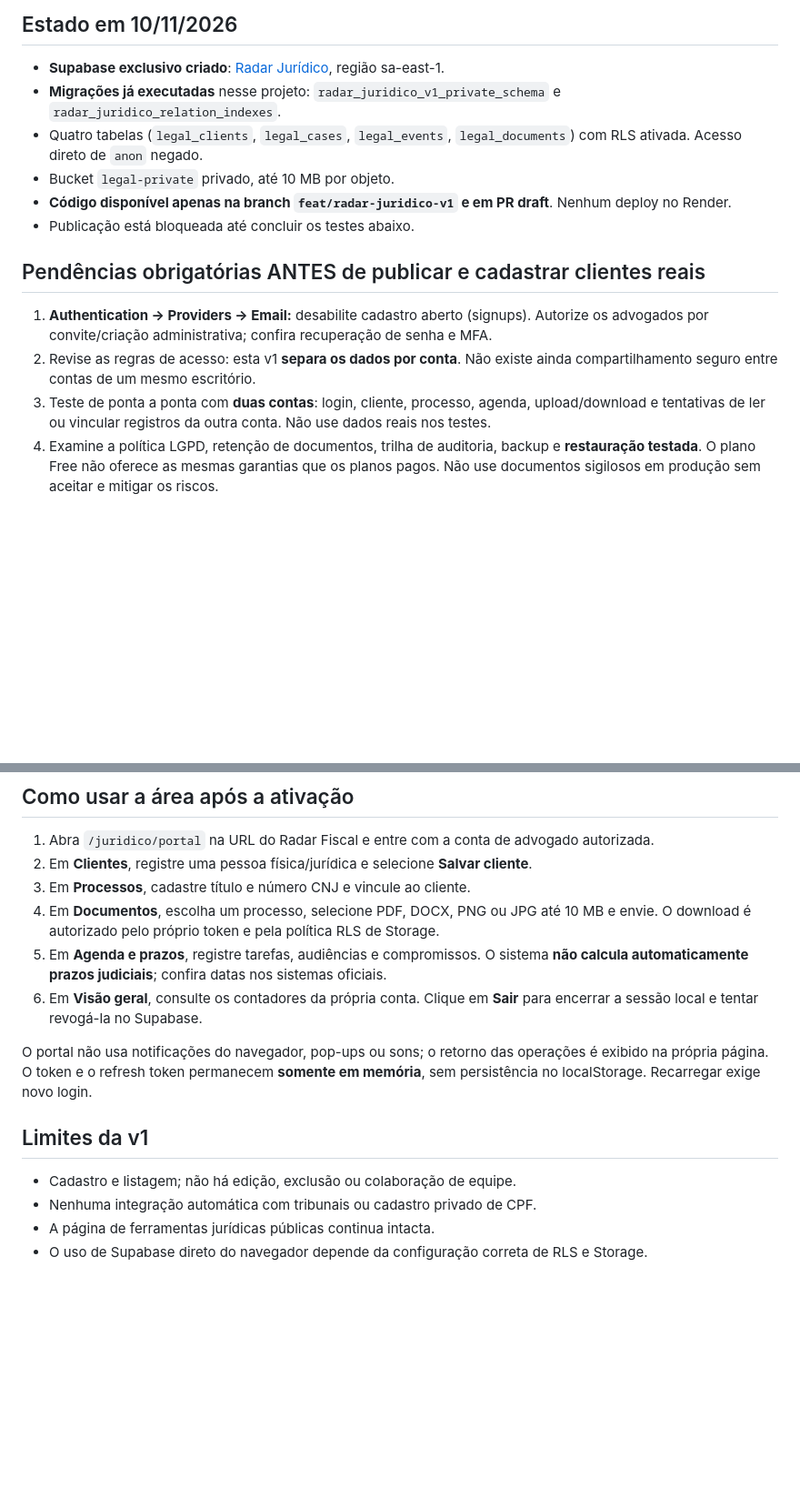
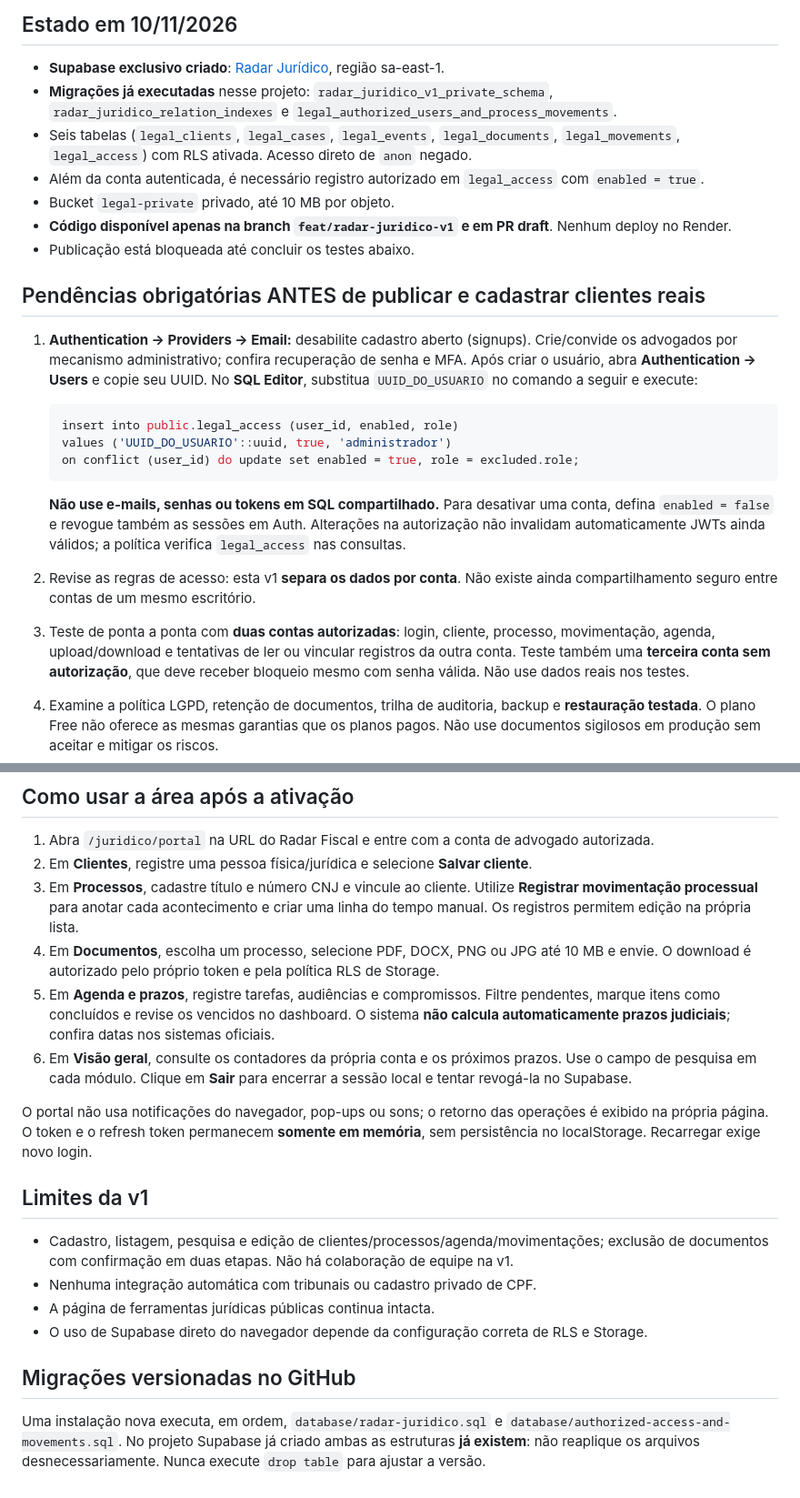
Before and after one commit to JoaoMalkiewiez/Radar-fiscal, a Markdown page: Sitezino/RADAR_JURIDICO_SETUP.md, 2 parts joined by grey strips. Shown at 91% size. GitHub-like rendering; blank space fills up the shorter version.

Commit message:
Document authorized account provisioning and v1 full user workflow

````diff
--- a/Sitezino/RADAR_JURIDICO_SETUP.md
+++ b/Sitezino/RADAR_JURIDICO_SETUP.md
@@ -3,17 +3,27 @@
 ## Estado em 10/11/2026
 
 - **Supabase exclusivo criado**: [Radar Jurídico](https://supabase.com/dashboard/project/kokpxikvisheaxkicmop), região sa-east-1.
-- **Migrações já executadas** nesse projeto: `radar_juridico_v1_private_schema` e `radar_juridico_relation_indexes`.
-- Quatro tabelas (`legal_clients`, `legal_cases`, `legal_events`, `legal_documents`) com RLS ativada. Acesso direto de `anon` negado.
+- **Migrações já executadas** nesse projeto: `radar_juridico_v1_private_schema`, `radar_juridico_relation_indexes` e `legal_authorized_users_and_process_movements`.
+- Seis tabelas (`legal_clients`, `legal_cases`, `legal_events`, `legal_documents`, `legal_movements`, `legal_access`) com RLS ativada. Acesso direto de `anon` negado.
+- Além da conta autenticada, é necessário registro autorizado em `legal_access` com `enabled = true`.
 - Bucket `legal-private` privado, até 10 MB por objeto.
 - **Código disponível apenas na branch `feat/radar-juridico-v1` e em PR draft**. Nenhum deploy no Render.
 - Publicação está bloqueada até concluir os testes abaixo.
 
 ## Pendências obrigatórias ANTES de publicar e cadastrar clientes reais
 
-1. **Authentication → Providers → Email:** desabilite cadastro aberto (signups). Autorize os advogados por convite/criação administrativa; confira recuperação de senha e MFA.
+1. **Authentication → Providers → Email:** desabilite cadastro aberto (signups). Crie/convidе os advogados por mecanismo administrativo; confira recuperação de senha e MFA.
+   Após criar o usuário, abra **Authentication → Users** e copie seu UUID. No **SQL Editor**, substitua `UUID_DO_USUARIO` no comando a seguir e execute:
+
+   ```sql
+   insert into public.legal_access (user_id, enabled, role)
+   values ('UUID_DO_USUARIO'::uuid, true, 'administrador')
+   on conflict (user_id) do update set enabled = true, role = excluded.role;
+   ```
+
+   **Não use e-mails, senhas ou tokens em SQL compartilhado.** Para desativar uma conta, defina `enabled = false` e revogue também as sessões em Auth. Alterações na autorização não invalidam automaticamente JWTs ainda válidos; a política verifica `legal_access` nas consultas.
 2. Revise as regras de acesso: esta v1 **separa os dados por conta**. Não existe ainda compartilhamento seguro entre contas de um mesmo escritório.
-3. Teste de ponta a ponta com **duas contas**: login, cliente, processo, agenda, upload/download e tentativas de ler ou vincular registros da outra conta. Não use dados reais nos testes.
+3. Teste de ponta a ponta com **duas contas autorizadas**: login, cliente, processo, movimentação, agenda, upload/download e tentativas de ler ou vincular registros da outra conta. Teste também uma **terceira conta sem autorização**, que deve receber bloqueio mesmo com senha válida. Não use dados reais nos testes.
 4. Examine a política LGPD, retenção de documentos, trilha de auditoria, backup e **restauração testada**. O plano Free não oferece as mesmas garantias que os planos pagos. Não use documentos sigilosos em produção sem aceitar e mitigar os riscos.
 5. Corrija qualquer teste de CI pendente antes de merge.
 6. Só após aprovação de publicação, configure estas variáveis no **Render**, sem chaves secretas:
@@ -27,16 +37,20 @@
 
 1. Abra `/juridico/portal` na URL do Radar Fiscal e entre com a conta de advogado autorizada.
 2. Em **Clientes**, registre uma pessoa física/jurídica e selecione **Salvar cliente**.
-3. Em **Processos**, cadastre título e número CNJ e vincule ao cliente.
+3. Em **Processos**, cadastre título e número CNJ e vincule ao cliente. Utilize **Registrar movimentação processual** para anotar cada acontecimento e criar uma linha do tempo manual. Os registros permitem edição na própria lista.
 4. Em **Documentos**, escolha um processo, selecione PDF, DOCX, PNG ou JPG até 10 MB e envie. O download é autorizado pelo próprio token e pela política RLS de Storage.
-5. Em **Agenda e prazos**, registre tarefas, audiências e compromissos. O sistema **não calcula automaticamente prazos judiciais**; confira datas nos sistemas oficiais.
-6. Em **Visão geral**, consulte os contadores da própria conta. Clique em **Sair** para encerrar a sessão local e tentar revogá-la no Supabase.
+5. Em **Agenda e prazos**, registre tarefas, audiências e compromissos. Filtre pendentes, marque itens como concluídos e revise os vencidos no dashboard. O sistema **não calcula automaticamente prazos judiciais**; confira datas nos sistemas oficiais.
+6. Em **Visão geral**, consulte os contadores da própria conta e os próximos prazos. Use o campo de pesquisa em cada módulo. Clique em **Sair** para encerrar a sessão local e tentar revogá-la no Supabase.
 
 O portal não usa notificações do navegador, pop-ups ou sons; o retorno das operações é exibido na própria página. O token e o refresh token permanecem **somente em memória**, sem persistência no localStorage. Recarregar exige novo login.
 
 ## Limites da v1
 
-- Cadastro e listagem; não há edição, exclusão ou colaboração de equipe.
+- Cadastro, listagem, pesquisa e edição de clientes/processos/agenda/movimentações; exclusão de documentos com confirmação em duas etapas. Não há colaboração de equipe na v1.
 - Nenhuma integração automática com tribunais ou cadastro privado de CPF.
 - A página de ferramentas jurídicas públicas continua intacta.
 - O uso de Supabase direto do navegador depende da configuração correta de RLS e Storage.
+
+## Migrações versionadas no GitHub
+
+Uma instalação nova executa, em ordem, `database/radar-juridico.sql` e `database/authorized-access-and-movements.sql`. No projeto Supabase já criado ambas as estruturas **já existem**: não reaplique os arquivos desnecessariamente. Nunca execute `drop table` para ajustar a versão.
````
